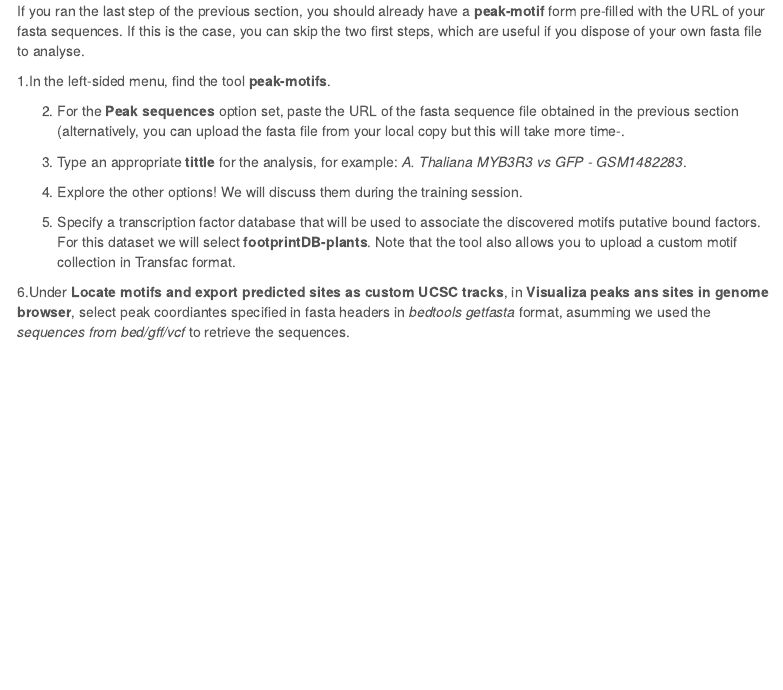
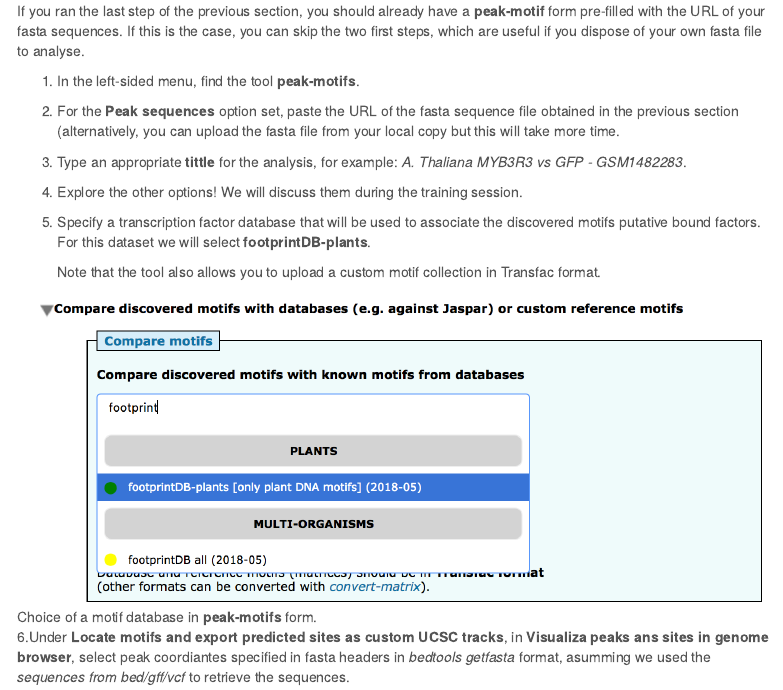
Before and after one commit to rsa-tools/RSAT_20y, an R Markdown document (tutorials/peak-motifs_tutorial.Rmd): the page in a window 1100 px wide, from 3660 px down. Rendered offline with R 4.5, knitr and Pandoc, with nearby package versions; menus at the side of the page are left out.

Commit message:
in revision

```diff
--- a/tutorials/peak-motifs_tutorial.Rmd
+++ b/tutorials/peak-motifs_tutorial.Rmd
@@ -151,16 +151,22 @@ For the current tutorial we will be using, preferentially, the [**RSAT::Plants**
 
 If you ran the last step of the previous section, you should already have a **peak-motif** form pre-filled with the URL of your fasta sequences. If this is the case, you can skip the two first steps, which are useful if you dispose of your own fasta file to analyse.
 
-1.In the left-sided menu, find the tool **peak-motifs**.
+1. In the left-sided menu, find the tool **peak-motifs**.
 
-2. For the **Peak sequences** option set, paste the URL of the fasta sequence file obtained in the previous section (alternatively, you can upload the fasta file from your local copy but this will take more time-.
+2. For the **Peak sequences** option set, paste the URL of the fasta sequence file obtained in the previous section (alternatively, you can upload the fasta file from your local copy but this will take more time.
 
 3. Type an appropriate **tittle** for the analysis, for example: *A. Thaliana MYB3R3 vs GFP - GSM1482283*.
 
 
 4. Explore the other options! We will discuss them during the training session.
 
-5. Specify a transcription factor database that will be used to associate the discovered motifs putative bound factors. For this dataset we will select **footprintDB-plants**. Note that the tool also allows you to upload a custom motif collection in Transfac format.
+5. Specify a transcription factor database that will be used to associate the discovered motifs putative bound factors. For this dataset we will select **footprintDB-plants**.
+
+    Note that the tool also allows you to upload a custom motif collection in Transfac format.
+
+
+![Choice of a motif database in **peak-motifs** form.](figures/peak-motifs_database_choice.png)
+
 
 6.Under **Locate motifs and export predicted sites as custom UCSC tracks**, in **Visualiza peaks ans sites in genome browser**, select peak coordiantes specified in fasta headers in *bedtools getfasta* format, asumming we used the *sequences from bed/gff/vcf* to retrieve the sequences.
 
```
Also changed, not shown: tutorials/figures/peak-motifs_database_choice.png (added), tutorials/peak-motifs_tutorial.html.
